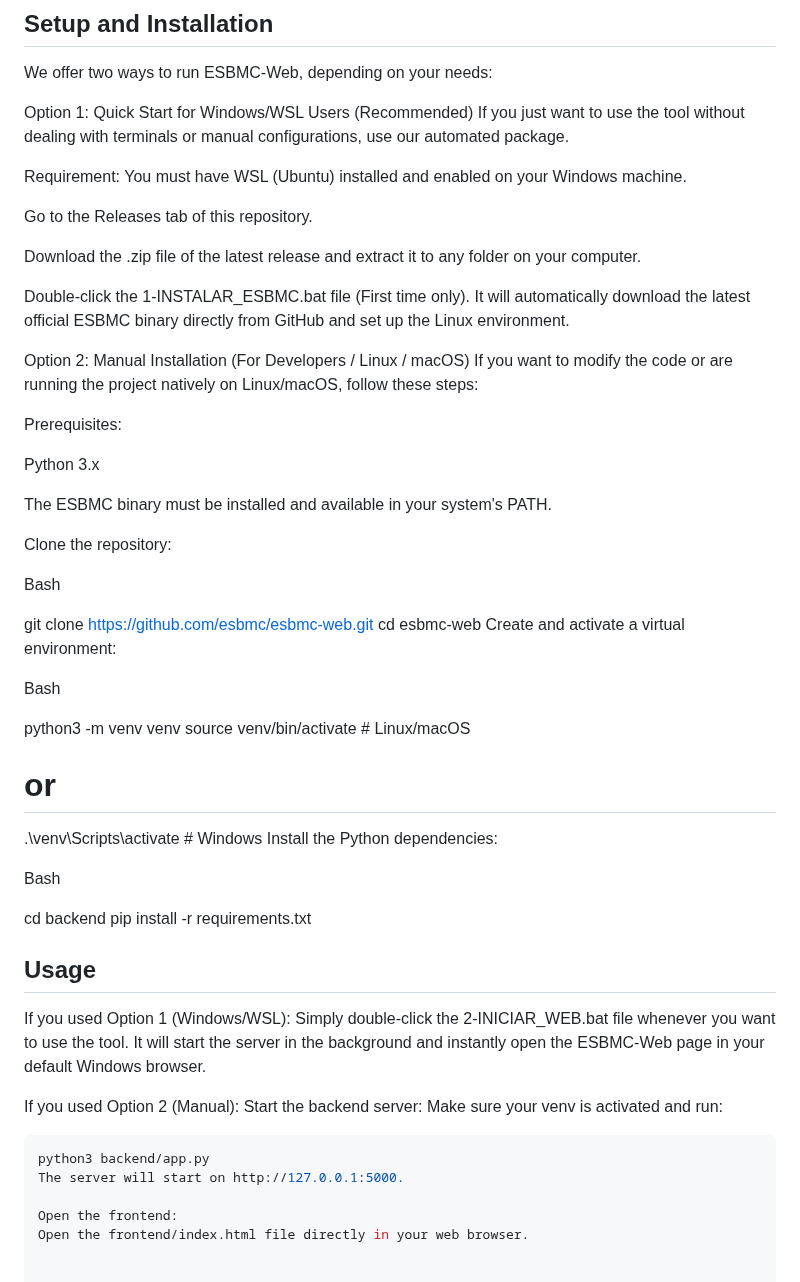
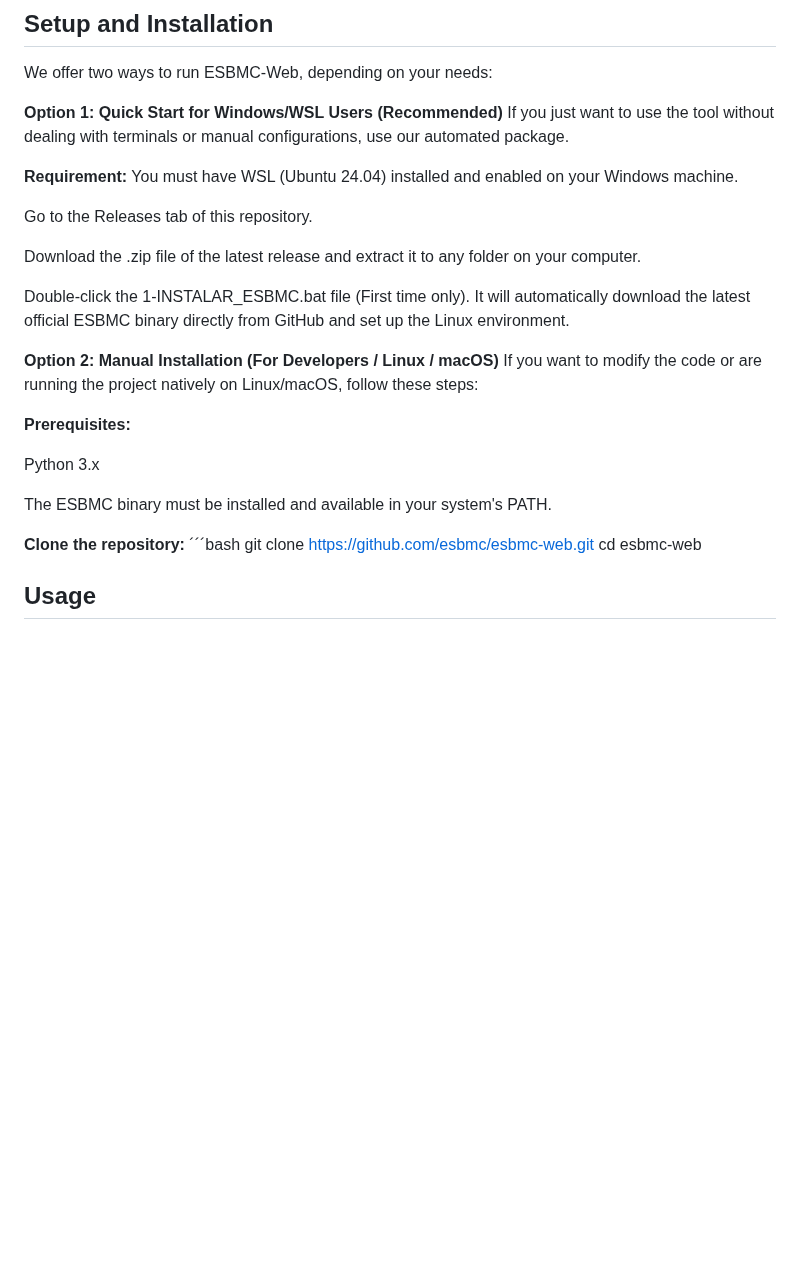
Before and after one commit to esbmc/esbmc-web, a Markdown page: README.md, the part around the change. GitHub-like rendering; blank space fills up the shorter version.

````diff
--- a/README.md
+++ b/README.md
@@ -97,10 +97,10 @@ sequenceDiagram
 
 We offer two ways to run ESBMC-Web, depending on your needs:
 
-Option 1: Quick Start for Windows/WSL Users (Recommended)
+**Option 1: Quick Start for Windows/WSL Users (Recommended)**
 If you just want to use the tool without dealing with terminals or manual configurations, use our automated package.
 
-Requirement: You must have WSL (Ubuntu) installed and enabled on your Windows machine.
+**Requirement:** You must have WSL (Ubuntu 24.04) installed and enabled on your Windows machine.
 
 Go to the Releases tab of this repository.
 
@@ -108,53 +108,29 @@ Download the .zip file of the latest release and extract it to any folder on you
 
 Double-click the 1-INSTALAR_ESBMC.bat file (First time only). It will automatically download the latest official ESBMC binary directly from GitHub and set up the Linux environment.
 
-Option 2: Manual Installation (For Developers / Linux / macOS)
+**Option 2: Manual Installation (For Developers / Linux / macOS)**
 If you want to modify the code or are running the project natively on Linux/macOS, follow these steps:
 
-Prerequisites:
+**Prerequisites:**
 
 Python 3.x
 
 The ESBMC binary must be installed and available in your system's PATH.
 
-Clone the repository:
-
-Bash
+**Clone the repository:**
+´´´bash
+git clone [https://github.com/esbmc/esbmc-web.git](https://github.com/esbmc/esbmc-web.git)
+cd esbmc-web
 
 
-git clone [https://github.com/esbmc/esbmc-web.git](https://github.com/esbmc/esbmc-web.git)
-cd esbmc-web
-Create and activate a virtual environment:
-
-Bash
 
 
-python3 -m venv venv
-source venv/bin/activate  # Linux/macOS
-# or
-.\venv\Scripts\activate   # Windows
-Install the Python dependencies:
-
-Bash
 
 
-cd backend
-pip install -r requirements.txt
+
+
 
 
 
 
 ## Usage
-If you used Option 1 (Windows/WSL):
-Simply double-click the 2-INICIAR_WEB.bat file whenever you want to use the tool. It will start the server in the background and instantly open the ESBMC-Web page in your default Windows browser.
-
-If you used Option 2 (Manual):
-Start the backend server:
-Make sure your venv is activated and run:
-
-   ```Bash
-   python3 backend/app.py
-   The server will start on http://127.0.0.1:5000.
-
-   Open the frontend:
-   Open the frontend/index.html file directly in your web browser.
````
